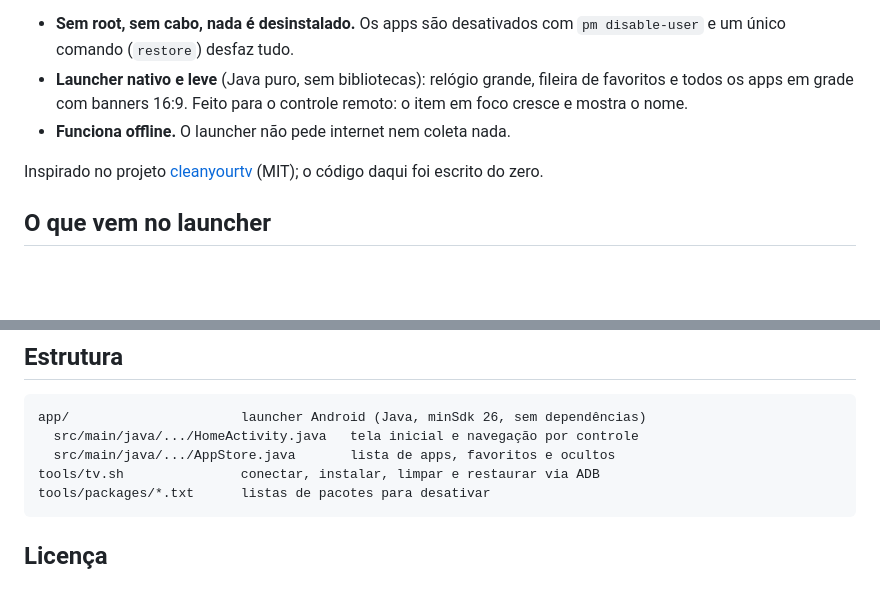
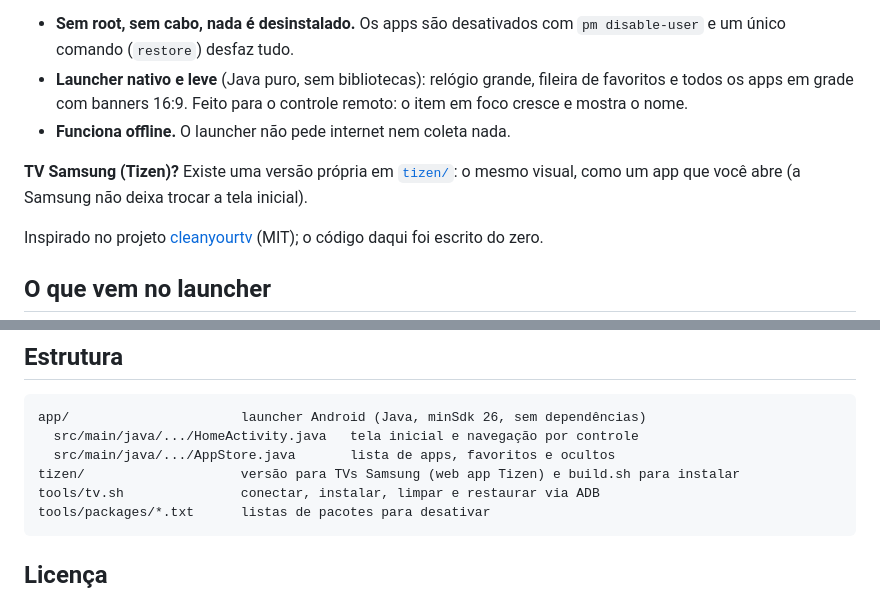
Before and after one commit to cadorio/launcher-tv, a Markdown page: README.md, 2 parts joined by grey strips. Drawn GitHub-style; blank space fills up the shorter version.

````diff
--- a/README.md
+++ b/README.md
@@ -9,6 +9,9 @@ Uma tela inicial limpa para qualquer **Android TV / Google TV**, sem anúncios e
   e todos os apps em grade com banners 16:9. Feito para o controle remoto: o item em foco cresce
   e mostra o nome.
 - **Funciona offline.** O launcher não pede internet nem coleta nada.
+
+**TV Samsung (Tizen)?** Existe uma versão própria em [`tizen/`](tizen/README.md): o mesmo visual,
+como um app que você abre (a Samsung não deixa trocar a tela inicial).
 
 Inspirado no projeto [cleanyourtv](https://github.com/Gathin23/cleanyourtv) (MIT); o código
 daqui foi escrito do zero.
@@ -92,6 +95,7 @@ Uma restauração de fábrica também reativa tudo.
 app/                      launcher Android (Java, minSdk 26, sem dependências)
   src/main/java/.../HomeActivity.java   tela inicial e navegação por controle
   src/main/java/.../AppStore.java       lista de apps, favoritos e ocultos
+tizen/                    versão para TVs Samsung (web app Tizen) e build.sh para instalar
 tools/tv.sh               conectar, instalar, limpar e restaurar via ADB
 tools/packages/*.txt      listas de pacotes para desativar
 ```
````
Also changed, not shown: tizen/README.md (added, +74 -0 lines), tizen/icon.png (added), 7 other files.
